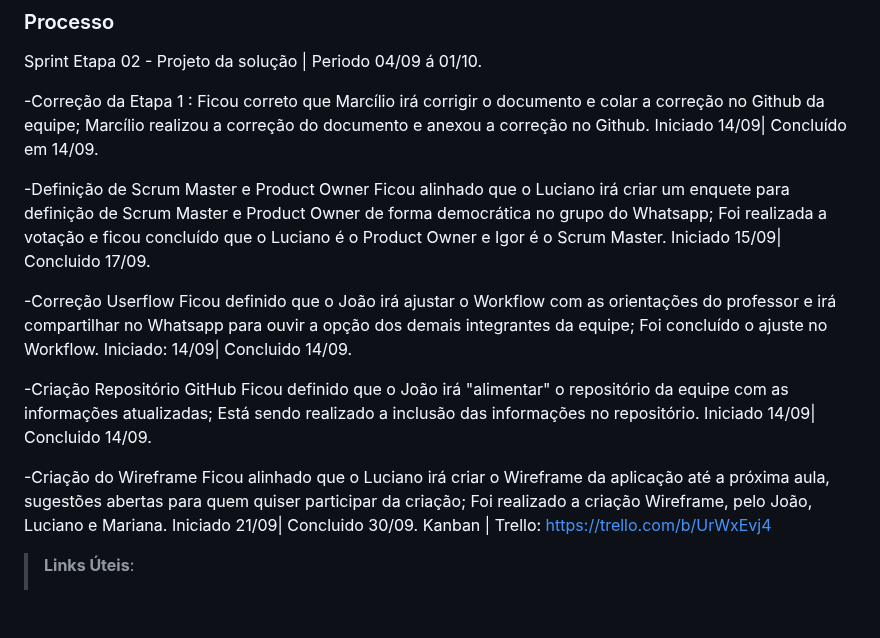
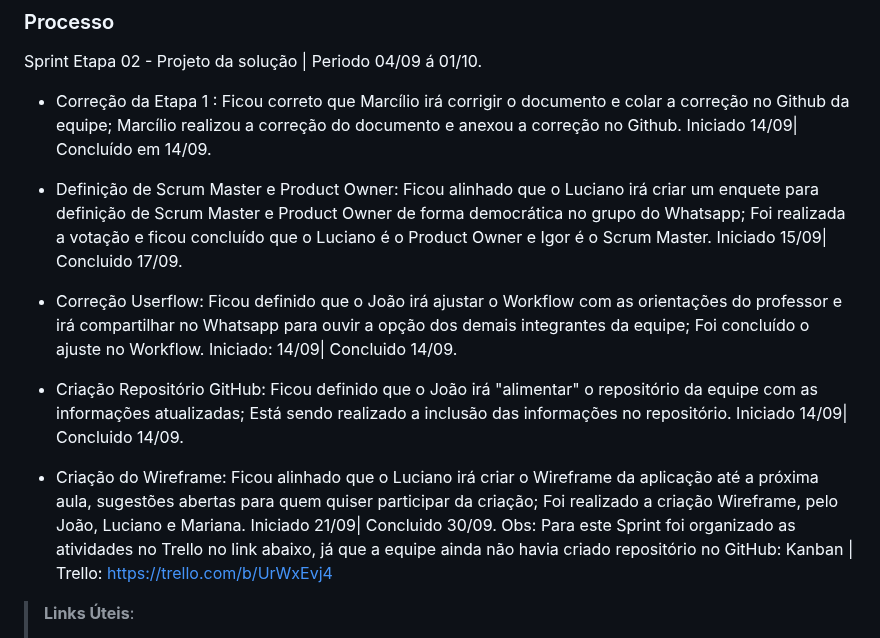
Before and after one commit to ICEI-PUC-Minas-PMV-ADS/pmv-ads-2023-2-e1-proj-web-t7-vivabh, a Markdown page: documentos/03-Metodologia.md, the part around the change. GitHub-like rendering; blank space fills up the shorter version.

```diff
--- a/documentos/03-Metodologia.md
+++ b/documentos/03-Metodologia.md
@@ -27,25 +27,26 @@ A equipe utiliza o Scrum como base para definição do processo de desenvolvimen
 
 Sprint Etapa 02 - Projeto da solução | Periodo 04/09 á 01/10.
 
--Correção da Etapa 1 :
+- Correção da Etapa 1 :
 	Ficou correto que Marcílio irá corrigir o documento e colar a correção no Github da equipe;
 	Marcílio realizou a correção do documento e anexou a correção no Github. Iniciado 14/09| Concluído em 14/09.
 
--Definição de Scrum Master e Product Owner
+- Definição de Scrum Master e Product Owner:
 	Ficou alinhado que o Luciano irá criar um enquete para definição de Scrum Master e Product Owner de forma democrática no grupo do Whatsapp;
 	Foi realizada a votação e ficou concluído que o Luciano é o Product Owner e Igor é o Scrum Master. Iniciado 15/09| Concluido 17/09.
 
--Correção Userflow
+- Correção Userflow:
 	Ficou definido que o João irá ajustar o Workflow com as orientações do professor e irá compartilhar no Whatsapp para ouvir a opção dos demais integrantes da equipe;
 	Foi concluído o ajuste no Workflow. Iniciado: 14/09| Concluido 14/09.
 
--Criação Repositório GitHub
+- Criação Repositório GitHub:
 	Ficou definido que o João irá "alimentar" o repositório da equipe com as informações atualizadas;
 	Está sendo realizado a inclusão das informações no repositório. Iniciado 14/09| Concluido 14/09.
 
--Criação do Wireframe
+- Criação do Wireframe:
 	Ficou alinhado que o Luciano irá criar o Wireframe da aplicação até a próxima aula, sugestões abertas para quem quiser participar da criação;
 	Foi realizado a criação Wireframe, pelo João, Luciano e Mariana. Iniciado 21/09| Concluido 30/09.
+Obs: Para este Sprint foi organizado as atividades no Trello no link abaixo, já que a equipe ainda não havia criado repositório no GitHub:
         Kanban | Trello: https://trello.com/b/UrWxEvj4
 
 
```
